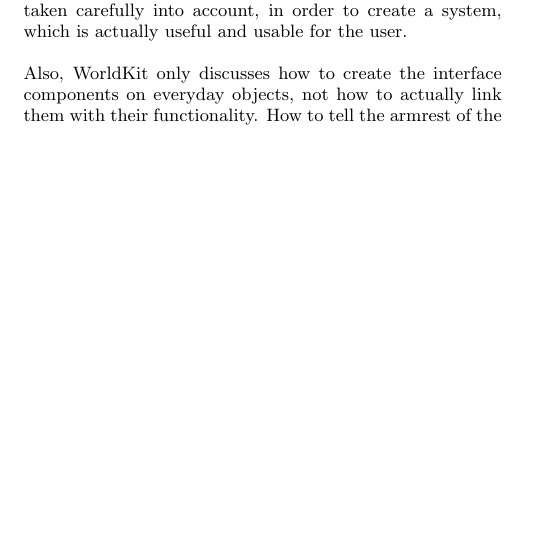
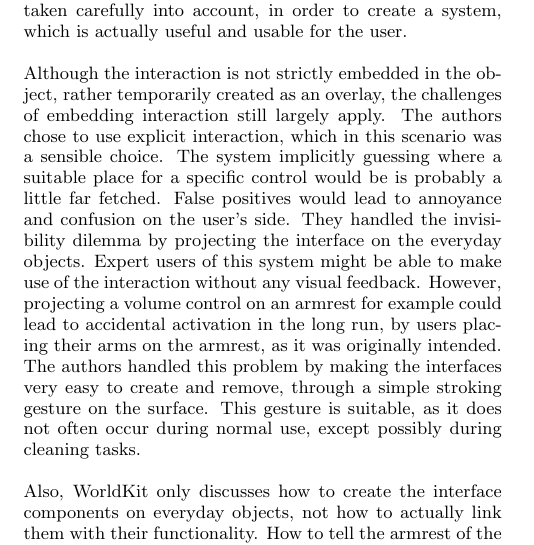
Before and after one commit to MartyPye/i4-Seminar, a LaTeX paper (i4Seminar.tex): part of one column of page 4 of 8, cut so that both start at the same text, the shorter picture padded with empty space. Compiled offline with pdfLaTeX.

Commit message:
Added paragraph on how WorldKit handles the challenges of embedded interaction.

```diff
--- a/i4Seminar.tex
+++ b/i4Seminar.tex
@@ -176,6 +176,15 @@ The only sensing done by the system is whether the object is touched or not.
 It is not context sensitive, so accidental touching of the control interfaces could lead to unintended input.
 This demonstrates how visual sensing technologies, although practical from a technical perspective, come with some serious limitations.
 They need to be taken carefully into account, in order to create a system, which is actually useful and usable for the user.
+
+Although the interaction is not strictly embedded in the object, rather temporarily created as an overlay, the challenges of embedding interaction still largely apply.
+The authors chose to use explicit interaction, which in this scenario was a sensible choice.
+The system implicitly guessing where a suitable place for a specific control would be is probably a little far fetched.
+False positives would lead to annoyance and confusion on the user's side.
+They handled the invisibility dilemma by projecting the interface on the everyday objects.
+Expert users of this system might be able to make use of the interaction without any visual feedback. However, projecting a volume control on an armrest for example could lead to accidental activation in the long run, by users placing their arms on the armrest, as it was originally intended.
+The authors handled this problem by making the interfaces very easy to create and remove, through a simple stroking gesture on the surface.
+This gesture is suitable, as it does not often occur during normal use, except possibly during cleaning tasks.
 
 Also, WorldKit only discusses how to create the interface components on everyday objects, not how to actually link them with their functionality.
 How to tell the armrest of the couch that it should control the volume of the TV?
```
